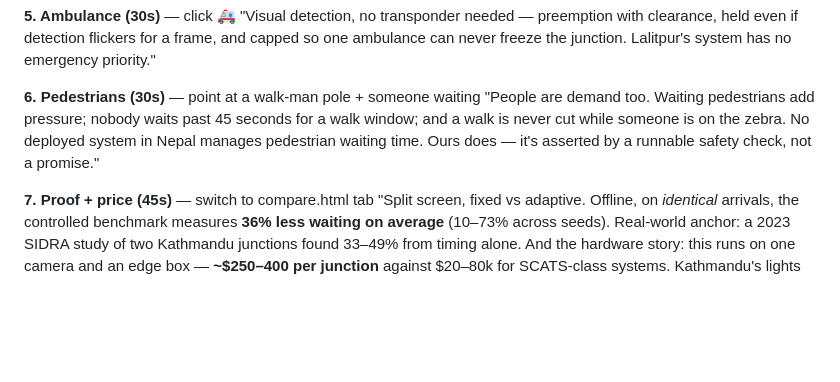
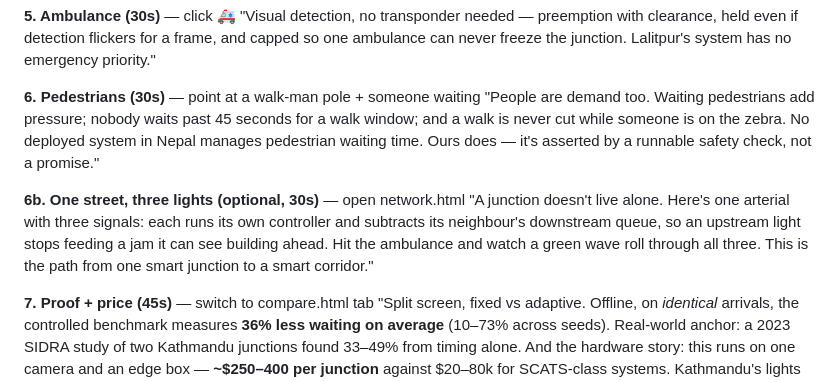
Before and after one commit to kafle1/relay, a Markdown page: docs/demo-script.md, the part around the change. Rendered like a GitHub page; blank space fills up the shorter version.

Commit message:
Runbook: optional network beat (green wave through three lights)

```diff
--- a/docs/demo-script.md
+++ b/docs/demo-script.md
@@ -29,6 +29,9 @@
 **6. Pedestrians (30s)** — point at a walk-man pole + someone waiting
 "People are demand too. Waiting pedestrians add pressure; nobody waits past 45 seconds for a walk window; and a walk is never cut while someone is on the zebra. No deployed system in Nepal manages pedestrian waiting time. Ours does — it's asserted by a runnable safety check, not a promise."
 
+**6b. One street, three lights (optional, 30s)** — open network.html
+"A junction doesn't live alone. Here's one arterial with three signals: each runs its own controller and subtracts its neighbour's downstream queue, so an upstream light stops feeding a jam it can see building ahead. Hit the ambulance and watch a green wave roll through all three. This is the path from one smart junction to a smart corridor."
+
 **7. Proof + price (45s)** — switch to compare.html tab
 "Split screen, fixed vs adaptive. Offline, on *identical* arrivals, the controlled benchmark measures **36% less waiting on average** (10–73% across seeds). Real-world anchor: a 2023 SIDRA study of two Kathmandu junctions found 33–49% from timing alone. And the hardware story: this runs on one camera and an edge box — **~$250–400 per junction** against $20–80k for SCATS-class systems. Kathmandu's lights failed for a decade because nobody maintains them — ours is cheap enough to replace, simple enough to own locally, and falls back to a fixed cycle if the camera dies."
 
```
